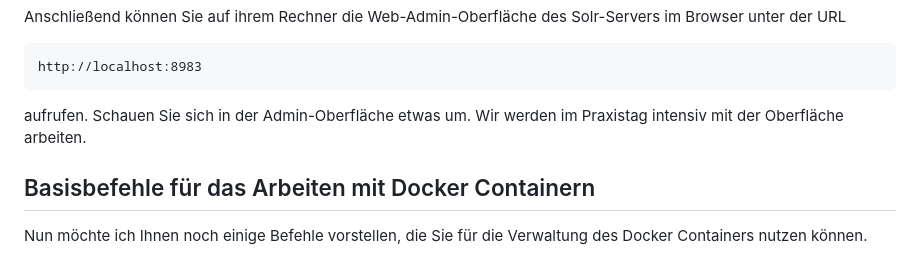
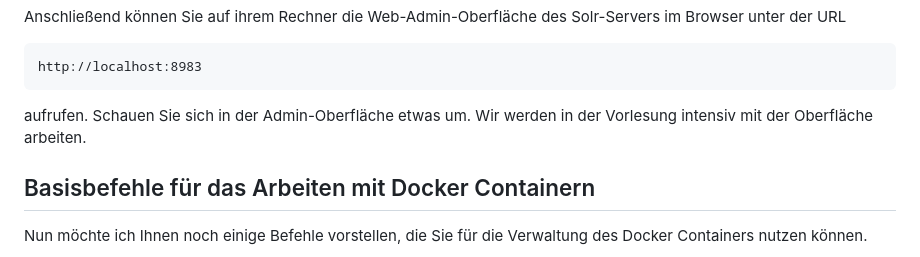
Before and after one commit to saschaszott/suma-tech, a Markdown page: 2025/README.md, the part around the change. Drawn GitHub-style.

````diff
--- a/2025/README.md
+++ b/2025/README.md
@@ -184,7 +184,7 @@ Anschließend können Sie auf ihrem Rechner die Web-Admin-Oberfläche des Solr-S
 http://localhost:8983
 ```
 
-aufrufen. Schauen Sie sich in der Admin-Oberfläche etwas um. Wir werden im Praxistag intensiv mit der Oberfläche arbeiten.
+aufrufen. Schauen Sie sich in der Admin-Oberfläche etwas um. Wir werden in der Vorlesung intensiv mit der Oberfläche arbeiten.
 
 ## Basisbefehle für das Arbeiten mit Docker Containern
 
````
